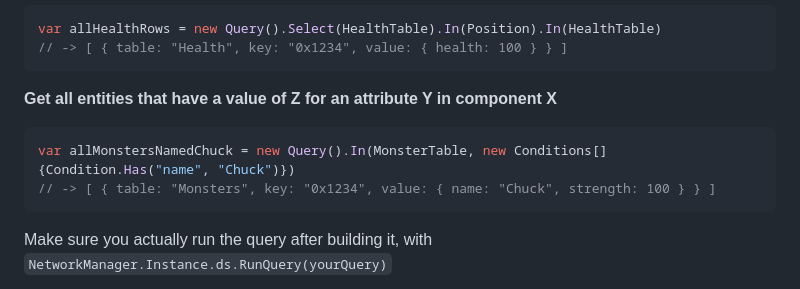
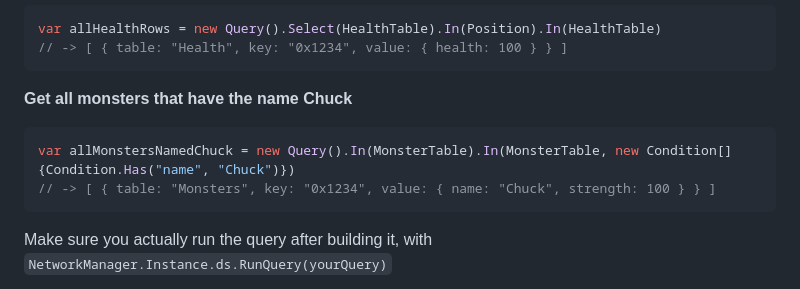
Before and after one commit to emergenceland/UniMUD, a Markdown page: README.md, the part around the change. Rendered like a GitHub page.

````diff
--- a/README.md
+++ b/README.md
@@ -143,10 +143,10 @@ var allHealthRows = new Query().Select(HealthTable).In(Position).In(HealthTable)
 // -> [ { table: "Health", key: "0x1234", value: { health: 100 } } ]
 ```
 
-**Get all entities that have a value of Z for an attribute Y in component X**
+**Get all monsters that have the name Chuck**
 
 ```csharp
-var allMonstersNamedChuck = new Query().In(MonsterTable, new Conditions[]{Condition.Has("name", "Chuck")})
+var allMonstersNamedChuck = new Query().In(MonsterTable).In(MonsterTable, new Condition[]{Condition.Has("name", "Chuck")})
 // -> [ { table: "Monsters", key: "0x1234", value: { name: "Chuck", strength: 100 } } ]
 ```
 
````
